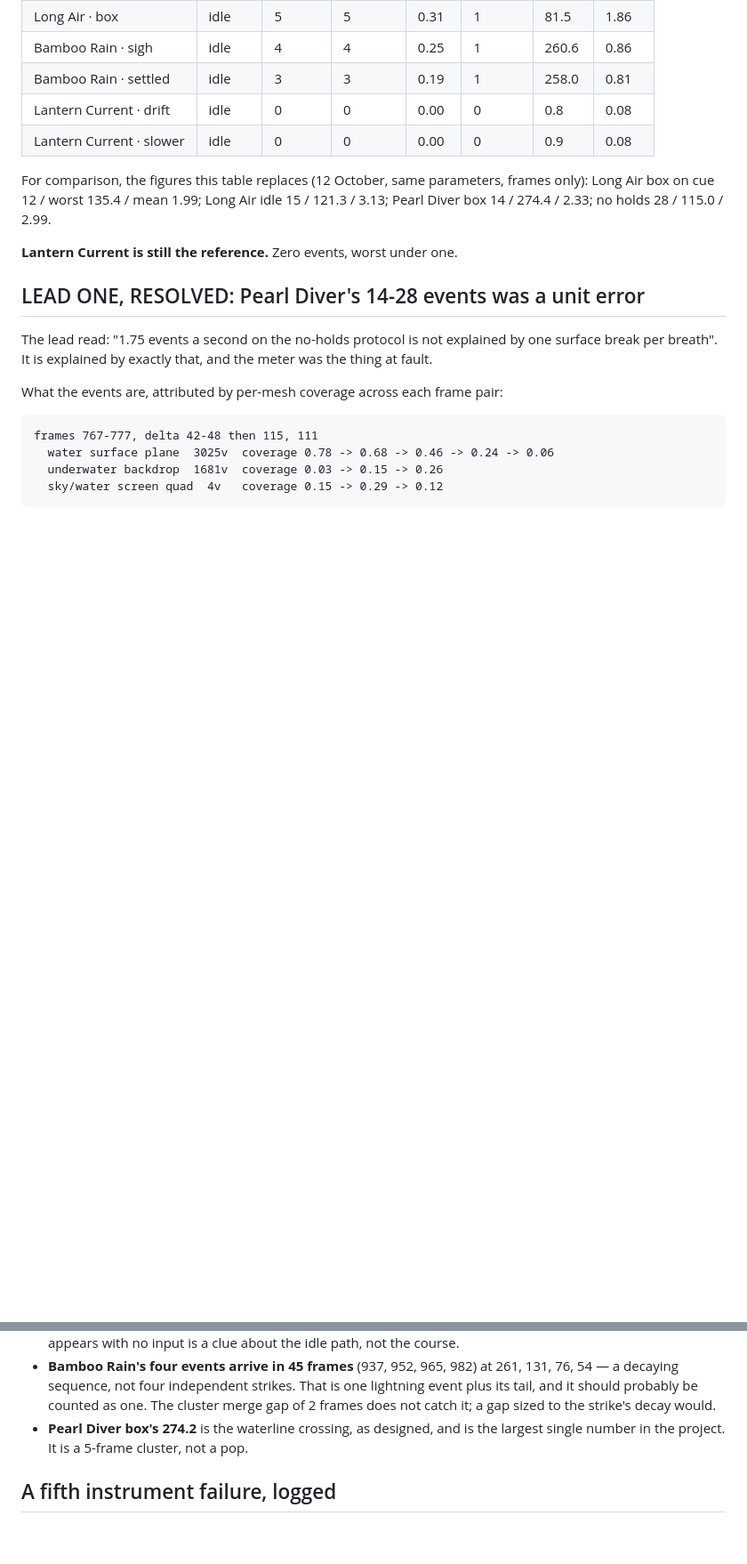
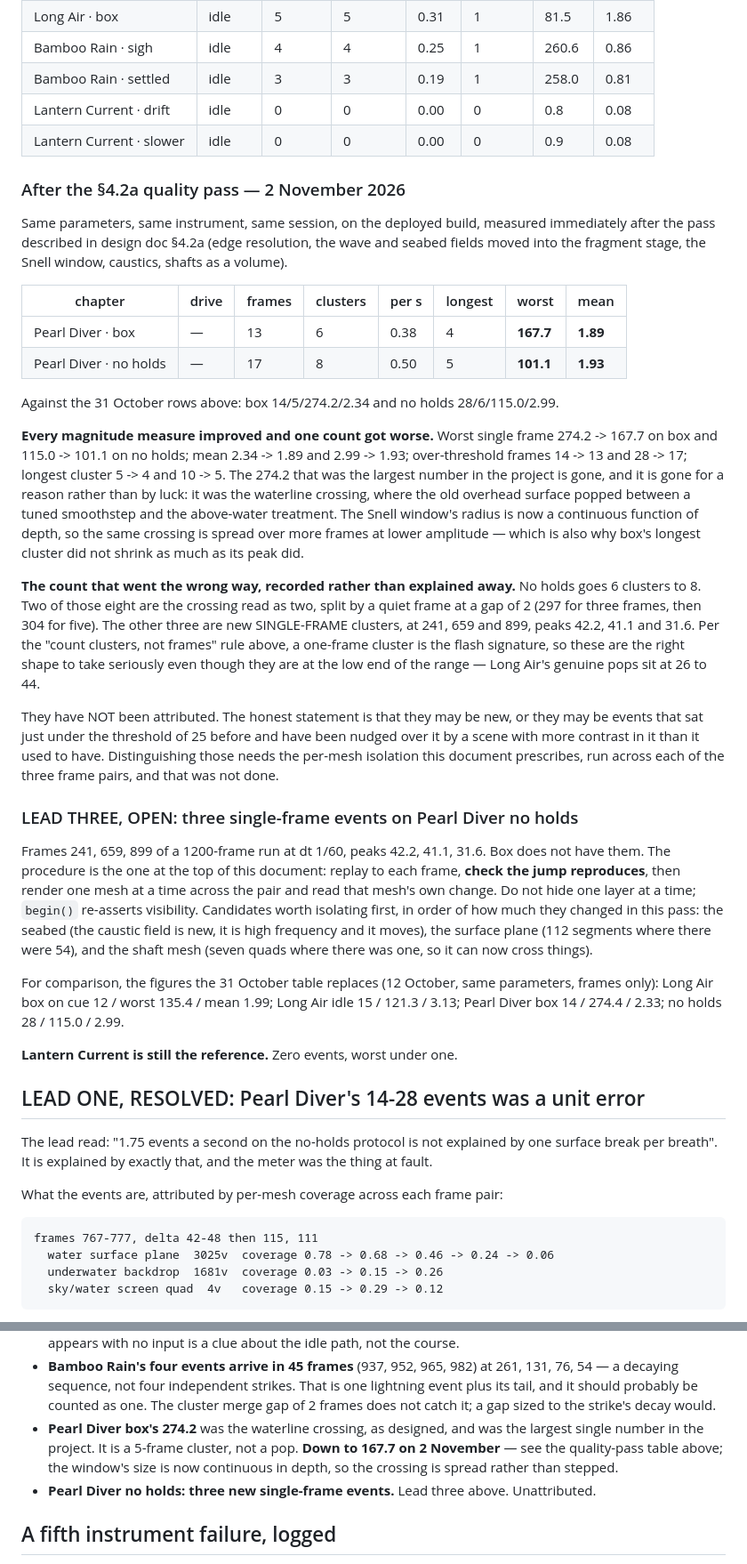
Before and after one commit to vyero123/book-of-rates, a Markdown page: tools/flash-check.md, 2 parts joined by grey strips. Shown at 89% size. Rendered like a GitHub page; blank space fills up the shorter version.

Commit message:
flash-check: baselines after the quality pass, and lead three
Measured on the deployed build with the same parameters as the
31 October table. Every magnitude measure improved: worst single frame
274.2 -> 167.7 on box and 115.0 -> 101.1 on no holds, mean 2.34 -> 1.89
and 2.99 -> 1.93, longest cluster 5 -> 4 and 10 -> 5. The 274.2 that was
the largest number in the project is gone because the Snell window's
radius is now continuous in depth, so the waterline crossing is spread
rather than stepped.

One count went the wrong way and is recorded rather than explained
away: no holds goes 6 clusters to 8, of which two are the crossing read
as two across a quiet frame and three are new single-frame events at
241, 659 and 899, peaks 42.2, 41.1 and 31.6. A one-frame cluster is the
flash signature. They have not been attributed and the document says
so, with the isolation procedure and the three candidates to try first.

```diff
--- a/tools/flash-check.md
+++ b/tools/flash-check.md
@@ -120,7 +120,64 @@ threshold 25, cluster gap 2. Measured on the deployed build,
 | Lantern Current · drift | idle | 0 | 0 | 0.00 | 0 | 0.8 | 0.08 |
 | Lantern Current · slower | idle | 0 | 0 | 0.00 | 0 | 0.9 | 0.08 |
 
-For comparison, the figures this table replaces (12 October, same
+### After the §4.2a quality pass — 2 November 2026
+
+Same parameters, same instrument, same session, on the deployed build,
+measured immediately after the pass described in design doc §4.2a (edge
+resolution, the wave and seabed fields moved into the fragment stage,
+the Snell window, caustics, shafts as a volume).
+
+| chapter | drive | frames | clusters | per s | longest | worst | mean |
+|---|---|---|---|---|---|---|---|
+| Pearl Diver · box | — | 13 | 6 | 0.38 | 4 | **167.7** | **1.89** |
+| Pearl Diver · no holds | — | 17 | 8 | 0.50 | 5 | **101.1** | **1.93** |
+
+Against the 31 October rows above: box 14/5/274.2/2.34 and no holds
+28/6/115.0/2.99.
+
+**Every magnitude measure improved and one count got worse.** Worst
+single frame 274.2 -> 167.7 on box and 115.0 -> 101.1 on no holds; mean
+2.34 -> 1.89 and 2.99 -> 1.93; over-threshold frames 14 -> 13 and
+28 -> 17; longest cluster 5 -> 4 and 10 -> 5. The 274.2 that was the
+largest number in the project is gone, and it is gone for a reason
+rather than by luck: it was the waterline crossing, where the old
+overhead surface popped between a tuned smoothstep and the above-water
+treatment. The Snell window's radius is now a continuous function of
+depth, so the same crossing is spread over more frames at lower
+amplitude — which is also why box's longest cluster did not shrink as
+much as its peak did.
+
+**The count that went the wrong way, recorded rather than explained
+away.** No holds goes 6 clusters to 8. Two of those eight are the
+crossing read as two, split by a quiet frame at a gap of 2 (297 for
+three frames, then 304 for five). The other three are new SINGLE-FRAME
+clusters, at 241, 659 and 899, peaks 42.2, 41.1 and 31.6. Per the
+"count clusters, not frames" rule above, a one-frame cluster is the
+flash signature, so these are the right shape to take seriously even
+though they are at the low end of the range — Long Air's genuine pops
+sit at 26 to 44.
+
+They have NOT been attributed. The honest statement is that they may be
+new, or they may be events that sat just under the threshold of 25
+before and have been nudged over it by a scene with more contrast in
+it than it used to have. Distinguishing those needs the per-mesh
+isolation this document prescribes, run across each of the three frame
+pairs, and that was not done.
+
+### LEAD THREE, OPEN: three single-frame events on Pearl Diver no holds
+
+Frames 241, 659, 899 of a 1200-frame run at dt 1/60, peaks 42.2, 41.1,
+31.6. Box does not have them. The procedure is the one at the top of
+this document: replay to each frame, **check the jump reproduces**,
+then render one mesh at a time across the pair and read that mesh's own
+change. Do not hide one layer at a time; `begin()` re-asserts
+visibility. Candidates worth isolating first, in order of how much they
+changed in this pass: the seabed (the caustic field is new, it is high
+frequency and it moves), the surface plane (112 segments where there
+were 54), and the shaft mesh (seven quads where there was one, so it
+can now cross things).
+
+For comparison, the figures the 31 October table replaces (12 October, same
 parameters, frames only): Long Air box on cue 12 / worst 135.4 / mean
 1.99; Long Air idle 15 / 121.3 / 3.13; Pearl Diver box 14 / 274.4 /
 2.33; no holds 28 / 115.0 / 2.99.
@@ -236,9 +293,13 @@ unlike every pixel instrument here it cannot be fooled by a readback.
   strikes. That is one lightning event plus its tail, and it should
   probably be counted as one. The cluster merge gap of 2 frames does not
   catch it; a gap sized to the strike's decay would.
-- **Pearl Diver box's 274.2** is the waterline crossing, as designed, and
-  is the largest single number in the project. It is a 5-frame cluster,
-  not a pop.
+- **Pearl Diver box's 274.2** was the waterline crossing, as designed, and
+  was the largest single number in the project. It is a 5-frame cluster,
+  not a pop. **Down to 167.7 on 2 November** — see the quality-pass
+  table above; the window's size is now continuous in depth, so the
+  crossing is spread rather than stepped.
+- **Pearl Diver no holds: three new single-frame events.** Lead three
+  above. Unattributed.
 
 ## A fifth instrument failure, logged
 
```
